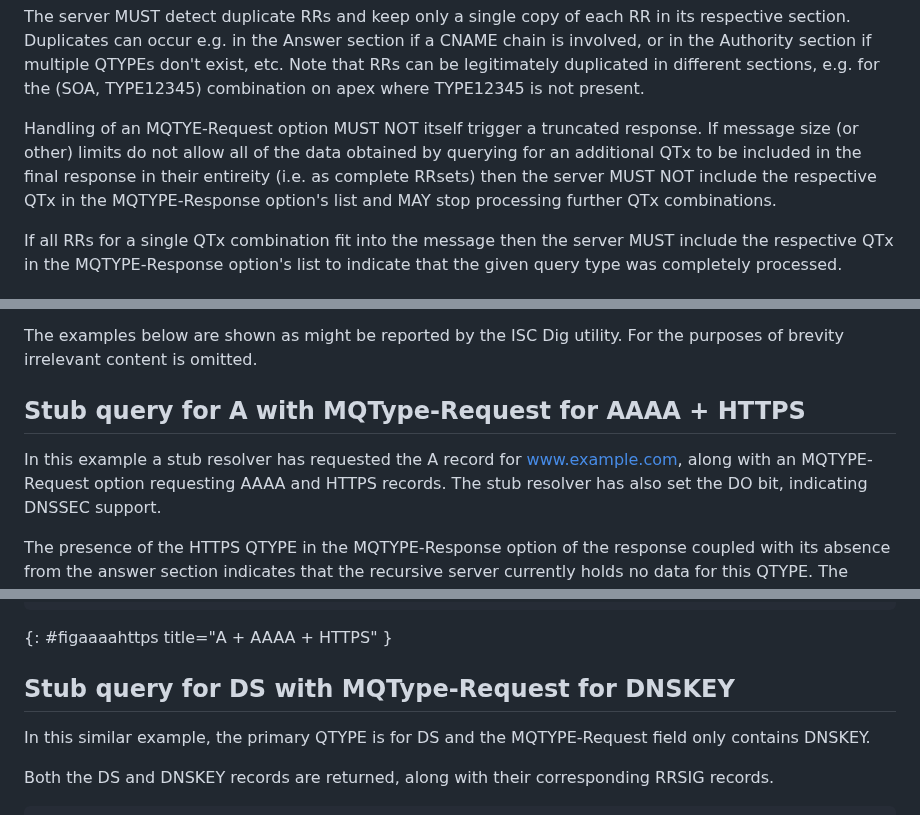
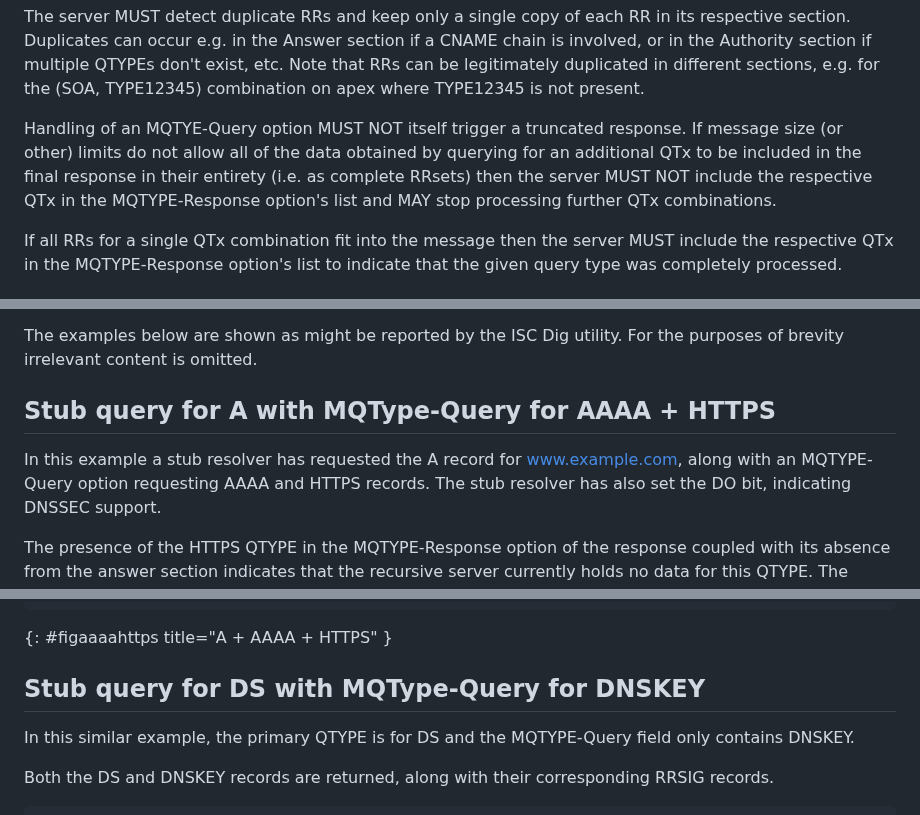
Before and after one commit to dnssd-wg/draft-ietf-dnssd-multi-qtypes, a Markdown page: draft-ietf-dnssd-multi-qtypes.md, 3 parts joined by grey strips. Rendered like a GitHub page.

Commit message:
nits from shepherd review

```diff
--- a/draft-ietf-dnssd-multi-qtypes.md
+++ b/draft-ietf-dnssd-multi-qtypes.md
@@ -183,10 +183,10 @@ multiple QTYPEs don't exist, etc.  Note that RRs can be legitimately
 duplicated in different sections, e.g. for the (SOA, TYPE12345)
 combination on apex where TYPE12345 is not present.
 
-Handling of an MQTYE-Request option MUST NOT itself trigger a truncated
+Handling of an MQTYE-Query option MUST NOT itself trigger a truncated
 response.  If message size (or other) limits do not allow all of the
 data obtained by querying for an additional QTx to be included in the
-final response in their entireity (i.e. as complete RRsets) then the
+final response in their entirety (i.e. as complete RRsets) then the
 server MUST NOT include the respective QTx in the MQTYPE-Response
 option's list and MAY stop processing further QTx combinations.
 
@@ -280,10 +280,10 @@ Cheshire, Esko Dijk, Ted Lemon, David Schinazi and Petr Spacek.
 The examples below are shown as might be reported by the ISC Dig utility.
 For the purposes of brevity irrelevant content is omitted.
 
-## Stub query for A with MQType-Request for AAAA + HTTPS
+## Stub query for A with MQType-Query for AAAA + HTTPS
 
 In this example a stub resolver has requested the A record for
-www.example.com, along with an MQTYPE-Request option requesting AAAA and
+www.example.com, along with an MQTYPE-Query option requesting AAAA and
 HTTPS records.  The stub resolver has also set the DO bit, indicating
 DNSSEC support.
 
@@ -320,9 +320,9 @@ example.com.        2830  IN  RRSIG   SOA 13 2 [...]
 ~~~~~~~~~~~
 {: #figaaaahttps title="A + AAAA + HTTPS" }
 
-## Stub query for DS with MQType-Request for DNSKEY
+## Stub query for DS with MQType-Query for DNSKEY
 
-In this similar example, the primary QTYPE is for DS and the MQTYPE-Request
+In this similar example, the primary QTYPE is for DS and the MQTYPE-Query
 field only contains DNSKEY.
 
 Both the DS and DNSKEY records are returned, along with their corresponding
```
Also changed, not shown: other parts of draft-ietf-dnssd-multi-qtypes.md (+3 -3 lines).
